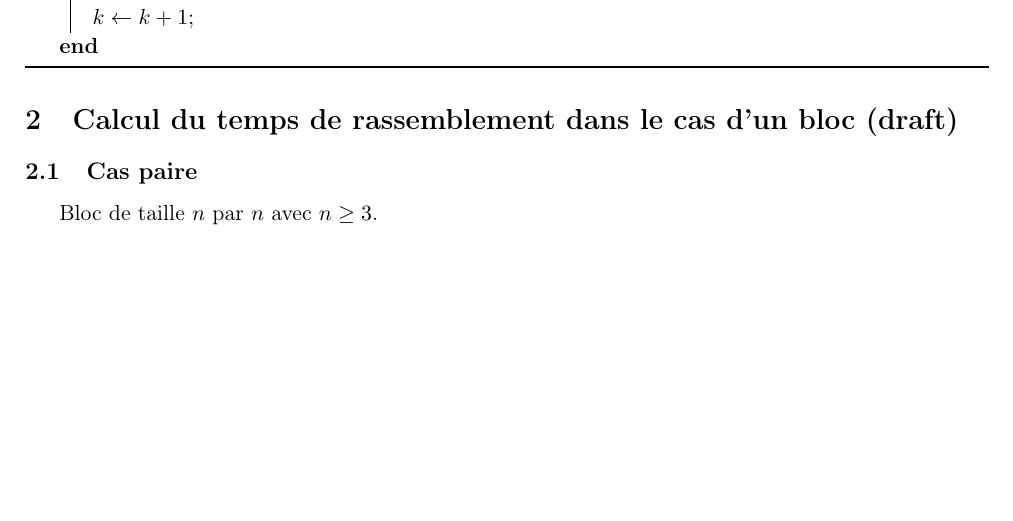
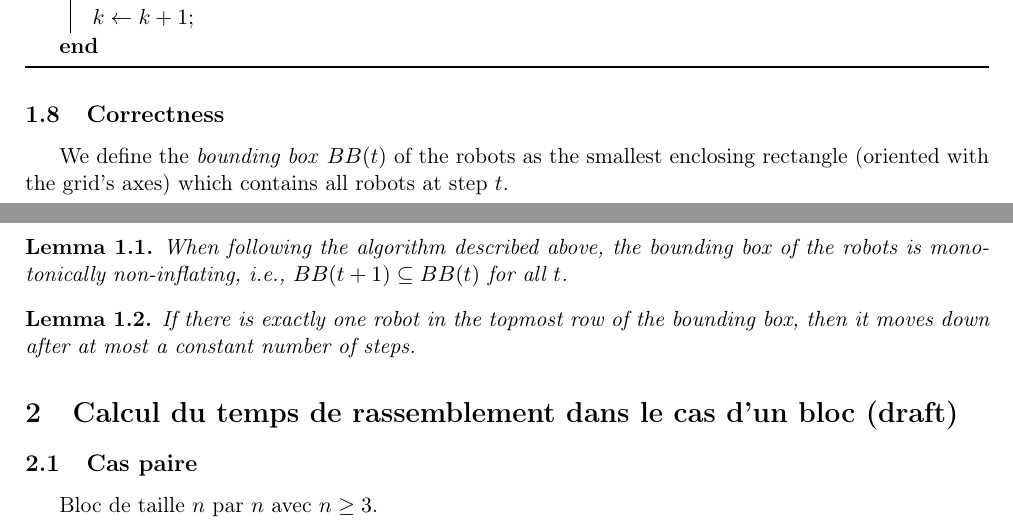
Before and after one commit to perelo/RobotGathering, a LaTeX document (doc/doc.tex): part of page 2 of 3 before the commit and two parts of pages 2 and 3 of 4 after it, the two joined at a grey line, cut so that both start at the same text, the shorter picture padded with empty space. Compiled offline with pdfLaTeX.

Commit message:
add lemma 1 and 2
    1. bb not inflating
    2. a single robot collapses

```diff
--- a/doc/doc.tex
+++ b/doc/doc.tex
@@ -9,6 +9,7 @@
 \usepackage{amsfonts}
 \usepackage{amssymb}
 \usepackage{geometry}
+\usepackage{amsthm}
 \usepackage[french, ruled]{algorithm2e}
 \geometry{margin=2cm}
 
@@ -39,6 +40,21 @@
     }
   \end{tikzpicture}
 }
+
+\theoremstyle{plain}
+\newtheorem{thm}{Theorem}[section]
+\newtheorem{lem}[thm]{Lemma}
+\newtheorem{prop}[thm]{Proposition}
+\newtheorem*{cor}{Corollary}
+
+\theoremstyle{definition}
+\newtheorem{defn}{Definition}[section]
+\newtheorem{conj}{Conjecture}[section]
+\newtheorem{exmp}{Example}[section]
+
+\theoremstyle{remark}
+\newtheorem*{rem}{Remark}
+\newtheorem*{note}{Note}
 
 \begin{document}
 
@@ -148,6 +164,22 @@ ronde. \\
   \caption{}
 \end{algorithm}
 
+\subsection{Correctness}
+
+We define the \textit{bounding box} $BB(t)$ of the robots as the smallest
+enclosing rectangle (oriented with the grid's axes) which contains all robots
+at step $t$.
+
+\begin{lem}
+When following the algorithm described above, the bounding box of the robots is
+monotonically non-inflating, i.e., $BB(t+1) \subseteq BB(t)$ for all $t$.
+\end{lem}
+
+\begin{lem}
+If there is exactly one robot in the topmost row of the bounding box, then it
+moves down after at most a constant number of steps.
+\end{lem}
+
 \section{Calcul du temps de rassemblement dans le cas d'un bloc (draft)}
 
 \subsection{Cas paire}
```
Also changed, not shown: doc/doc.pdf.
